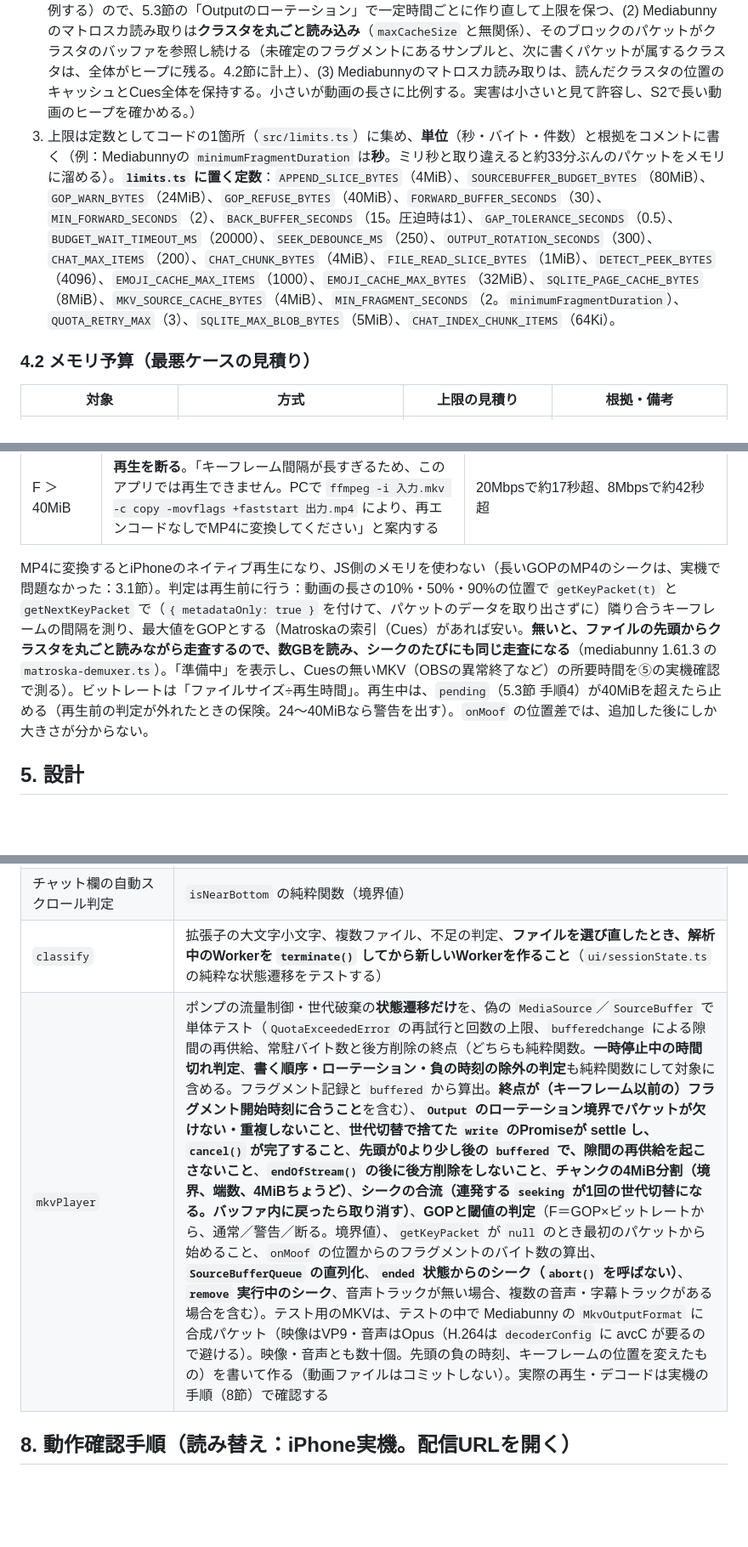
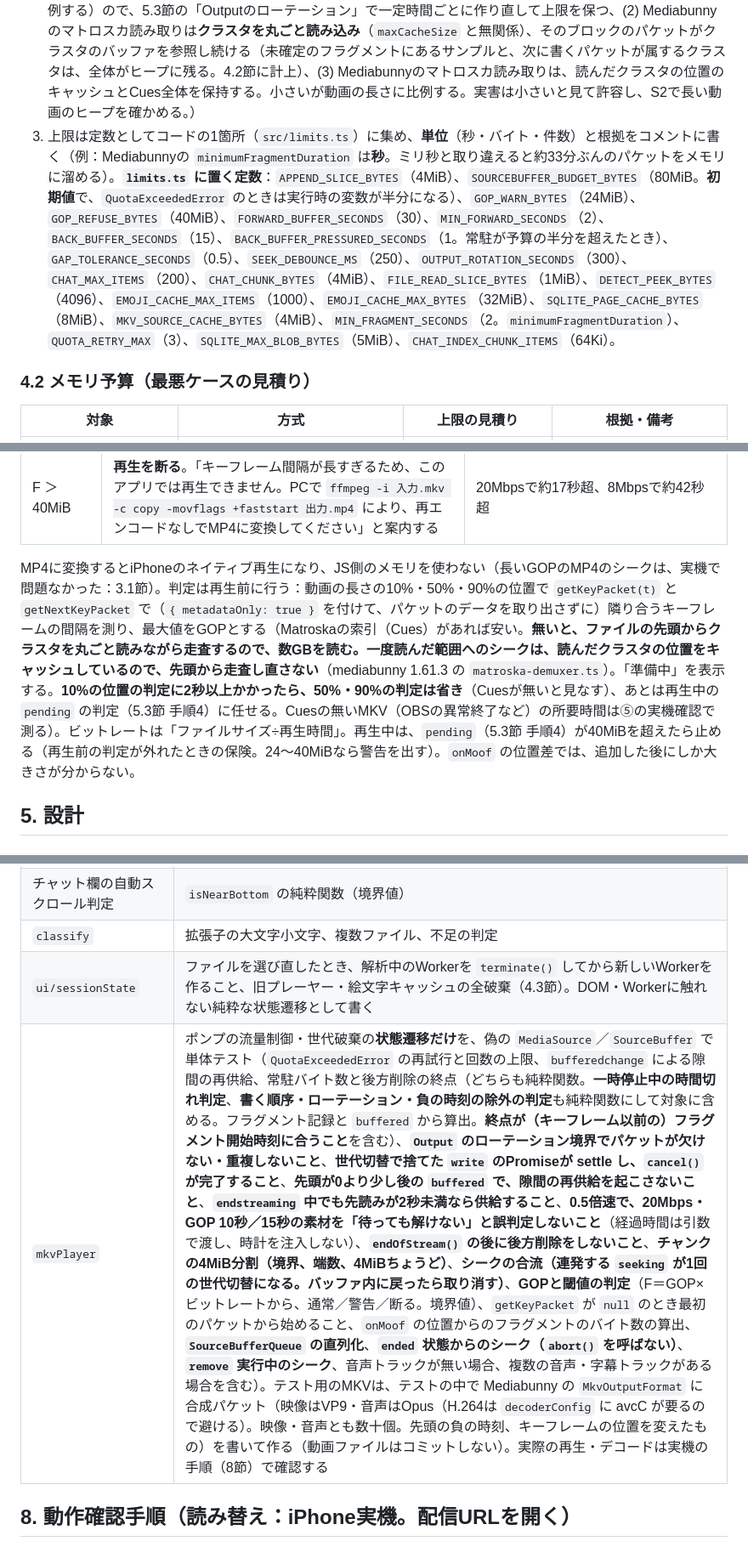
Before and after one commit to 5cd8/vlc-chat-pwa, a Markdown page: design-docs-for-ai/issue1-pwa-chat-replay-player-implementation-plan.md, 3 parts joined by grey strips. Shown at 85% size. Drawn GitHub-style; blank space fills up the shorter version.

```diff
--- a/design-docs-for-ai/issue1-pwa-chat-replay-player-implementation-plan.md
+++ b/design-docs-for-ai/issue1-pwa-chat-replay-player-implementation-plan.md
@@ -85,7 +85,7 @@ Issueの機能要件1〜7をすべて実装する。非ゴールはIssue記載
 
 1. **ファイルを丸ごと読まない。** 常に `Blob.slice(..).arrayBuffer()` で必要な範囲だけ読み、読んだ塊はすぐ捨てる（**`blob.stream()` は使わない**。WebKitには、大きなファイルでの失敗・iOSでのメモリの蓄積と再読み込みのループ・背圧下での停止の不具合があり、Mediabunny自身も WebKit では `arrayBuffer()` に切り替えている：mediabunny 1.61.3 の `src/source.ts` のコメント、https://github.com/Vanilagy/mediabunny/issues/184）。
 2. **JSに保持するのは、固定の上限があるものだけ。** 上限が入力サイズに比例するのはチャットの圧縮済み配列（4.2節）だけで、それも1件あたり数十バイトに抑える。（例外として、(1) Mediabunnyの `Output` は、確定したフラグメントのメタデータ（サンプルの配列）を `finalize` まで保持する（`mfra` を書くため。再生時間に比例する）ので、5.3節の「Outputのローテーション」で一定時間ごとに作り直して上限を保つ、(2) Mediabunnyのマトロスカ読み取りは**クラスタを丸ごと読み込み**（`maxCacheSize` と無関係）、そのブロックのパケットがクラスタのバッファを参照し続ける（未確定のフラグメントにあるサンプルと、次に書くパケットが属するクラスタは、全体がヒープに残る。4.2節に計上）、(3) Mediabunnyのマトロスカ読み取りは、読んだクラスタの位置のキャッシュとCues全体を保持する。小さいが動画の長さに比例する。実害は小さいと見て許容し、S2で長い動画のヒープを確かめる。）
-3. 上限は定数としてコードの1箇所（`src/limits.ts`）に集め、**単位**（秒・バイト・件数）と根拠をコメントに書く（例：Mediabunnyの `minimumFragmentDuration` は**秒**。ミリ秒と取り違えると約33分ぶんのパケットをメモリに溜める）。**`limits.ts` に置く定数**：`APPEND_SLICE_BYTES`（4MiB）、`SOURCEBUFFER_BUDGET_BYTES`（80MiB）、`GOP_WARN_BYTES`（24MiB）、`GOP_REFUSE_BYTES`（40MiB）、`FORWARD_BUFFER_SECONDS`（30）、`MIN_FORWARD_SECONDS`（2）、`BACK_BUFFER_SECONDS`（15。圧迫時は1）、`GAP_TOLERANCE_SECONDS`（0.5）、`BUDGET_WAIT_TIMEOUT_MS`（20000）、`SEEK_DEBOUNCE_MS`（250）、`OUTPUT_ROTATION_SECONDS`（300）、`CHAT_MAX_ITEMS`（200）、`CHAT_CHUNK_BYTES`（4MiB）、`FILE_READ_SLICE_BYTES`（1MiB）、`DETECT_PEEK_BYTES`（4096）、`EMOJI_CACHE_MAX_ITEMS`（1000）、`EMOJI_CACHE_MAX_BYTES`（32MiB）、`SQLITE_PAGE_CACHE_BYTES`（8MiB）、`MKV_SOURCE_CACHE_BYTES`（4MiB）、`MIN_FRAGMENT_SECONDS`（2。`minimumFragmentDuration`）、`QUOTA_RETRY_MAX`（3）、`SQLITE_MAX_BLOB_BYTES`（5MiB）、`CHAT_INDEX_CHUNK_ITEMS`（64Ki）。
+3. 上限は定数としてコードの1箇所（`src/limits.ts`）に集め、**単位**（秒・バイト・件数）と根拠をコメントに書く（例：Mediabunnyの `minimumFragmentDuration` は**秒**。ミリ秒と取り違えると約33分ぶんのパケットをメモリに溜める）。**`limits.ts` に置く定数**：`APPEND_SLICE_BYTES`（4MiB）、`SOURCEBUFFER_BUDGET_BYTES`（80MiB。**初期値**で、`QuotaExceededError` のときは実行時の変数が半分になる）、`GOP_WARN_BYTES`（24MiB）、`GOP_REFUSE_BYTES`（40MiB）、`FORWARD_BUFFER_SECONDS`（30）、`MIN_FORWARD_SECONDS`（2）、`BACK_BUFFER_SECONDS`（15）、`BACK_BUFFER_PRESSURED_SECONDS`（1。常駐が予算の半分を超えたとき）、`GAP_TOLERANCE_SECONDS`（0.5）、`SEEK_DEBOUNCE_MS`（250）、`OUTPUT_ROTATION_SECONDS`（300）、`CHAT_MAX_ITEMS`（200）、`CHAT_CHUNK_BYTES`（4MiB）、`FILE_READ_SLICE_BYTES`（1MiB）、`DETECT_PEEK_BYTES`（4096）、`EMOJI_CACHE_MAX_ITEMS`（1000）、`EMOJI_CACHE_MAX_BYTES`（32MiB）、`SQLITE_PAGE_CACHE_BYTES`（8MiB）、`MKV_SOURCE_CACHE_BYTES`（4MiB）、`MIN_FRAGMENT_SECONDS`（2。`minimumFragmentDuration`）、`QUOTA_RETRY_MAX`（3）、`SQLITE_MAX_BLOB_BYTES`（5MiB）、`CHAT_INDEX_CHUNK_ITEMS`（64Ki）。
 
 ### 4.2 メモリ予算（最悪ケースの見積り）
 
@@ -138,7 +138,7 @@ SourceBuffer内の量は、設計上の上限から計算した値で、実測
 | 24MiB ＜ F ≦ 40MiB | 再生は続け、「キーフレーム間隔が長く、メモリ使用量が大きくなる可能性があります」と警告 | 20Mbpsで約17秒、8Mbpsで約42秒まで |
 | F ＞ 40MiB | **再生を断る**。「キーフレーム間隔が長すぎるため、このアプリでは再生できません。PCで `ffmpeg -i 入力.mkv -c copy -movflags +faststart 出力.mp4` により、再エンコードなしでMP4に変換してください」と案内する | 20Mbpsで約17秒超、8Mbpsで約42秒超 |
 
-MP4に変換するとiPhoneのネイティブ再生になり、JS側のメモリを使わない（長いGOPのMP4のシークは、実機で問題なかった：3.1節）。判定は再生前に行う：動画の長さの10%・50%・90%の位置で `getKeyPacket(t)` と `getNextKeyPacket` で（`{ metadataOnly: true }` を付けて、パケットのデータを取り出さずに）隣り合うキーフレームの間隔を測り、最大値をGOPとする（Matroskaの索引（Cues）があれば安い。**無いと、ファイルの先頭からクラスタを丸ごと読みながら走査するので、数GBを読み、シークのたびにも同じ走査になる**（mediabunny 1.61.3 の `matroska-demuxer.ts`）。「準備中」を表示し、Cuesの無いMKV（OBSの異常終了など）の所要時間を⑤の実機確認で測る）。ビットレートは「ファイルサイズ÷再生時間」。再生中は、`pending`（5.3節 手順4）が40MiBを超えたら止める（再生前の判定が外れたときの保険。24〜40MiBなら警告を出す）。`onMoof` の位置差では、追加した後にしか大きさが分からない。
+MP4に変換するとiPhoneのネイティブ再生になり、JS側のメモリを使わない（長いGOPのMP4のシークは、実機で問題なかった：3.1節）。判定は再生前に行う：動画の長さの10%・50%・90%の位置で `getKeyPacket(t)` と `getNextKeyPacket` で（`{ metadataOnly: true }` を付けて、パケットのデータを取り出さずに）隣り合うキーフレームの間隔を測り、最大値をGOPとする（Matroskaの索引（Cues）があれば安い。**無いと、ファイルの先頭からクラスタを丸ごと読みながら走査するので、数GBを読む。一度読んだ範囲へのシークは、読んだクラスタの位置をキャッシュしているので、先頭から走査し直さない**（mediabunny 1.61.3 の `matroska-demuxer.ts`）。「準備中」を表示する。**10%の位置の判定に2秒以上かかったら、50%・90%の判定は省き**（Cuesが無いと見なす）、あとは再生中の `pending` の判定（5.3節 手順4）に任せる。Cuesの無いMKV（OBSの異常終了など）の所要時間は⑤の実機確認で測る）。ビットレートは「ファイルサイズ÷再生時間」。再生中は、`pending`（5.3節 手順4）が40MiBを超えたら止める（再生前の判定が外れたときの保険。24〜40MiBなら警告を出す）。`onMoof` の位置差では、追加した後にしか大きさが分からない。
 
 ## 5. 設計
 
@@ -306,8 +306,9 @@ vlc-chat-pwa/
 | `sqliteReader` | `node:sqlite` で生成した多様なDB（ページサイズ512／4096／65536、1万行以上でBツリーが2階層以上、BLOBが数ページに渡るオーバーフロー、5MiB超のBLOB、空のテーブル、URLが日本語・長文、存在しないURL、非UTF-8エンコーディング、テーブル無し、壊れたヘッダ、**探すキーがインデックスの内部ページのセルにある場合**、キー自体がオーバーフローする長大なURL、`sqlite_master` が1ページに収まらないほど多数の表・インデックスがあるDB、`PRAGMA journal_mode=WAL` で作ったDBで警告が出ること）に対し、**予約領域が0でないDBは `node:sqlite` では作りにくいので未テストと明記する**。**全URLを1件ずつ引いて** `node:sqlite` の結果と一致すること。ページ読み込み回数・保持バイトの上限が守られること |
 | `emojiImageCache` | 追い出し時に `revokeObjectURL` が呼ばれること、件数と合計バイトの両方の上限、同じURLの同時の読み込みが1回の取得に合流すること、**Blobの型（先頭のマジックバイトでPNG・GIF・WebP・JPEG、不明は型なし）**、**チャット欄の世代番号で古い `get(url)` の結果を捨てること**、**取得に失敗したときも `inFlight` から消えること** |
 | チャット欄の自動スクロール判定 | `isNearBottom` の純粋関数（境界値） |
-| `classify` | 拡張子の大文字小文字、複数ファイル、不足の判定、**ファイルを選び直したとき、解析中のWorkerを `terminate()` してから新しいWorkerを作ること**（`ui/sessionState.ts` の純粋な状態遷移をテストする） |
-| `mkvPlayer` | ポンプの流量制御・世代破棄の**状態遷移だけ**を、偽の `MediaSource`／`SourceBuffer` で単体テスト（`QuotaExceededError` の再試行と回数の上限、`bufferedchange` による隙間の再供給、常駐バイト数と後方削除の終点（どちらも純粋関数。**一時停止中の時間切れ判定**、**書く順序・ローテーション・負の時刻の除外の判定**も純粋関数にして対象に含める。フラグメント記録と `buffered` から算出。**終点が（キーフレーム以前の）フラグメント開始時刻に合うこと**を含む）、**`Output` のローテーション境界でパケットが欠けない・重複しないこと**、**世代切替で捨てた `write` のPromiseが settle し、`cancel()` が完了すること**、**先頭が0より少し後の `buffered` で、隙間の再供給を起こさないこと**、**`endOfStream()` の後に後方削除をしないこと**、**チャンクの4MiB分割（境界、端数、4MiBちょうど）**、**シークの合流（連発する `seeking` が1回の世代切替になる。バッファ内に戻ったら取り消す）**、**GOPと閾値の判定**（F＝GOP×ビットレートから、通常／警告／断る。境界値）、`getKeyPacket` が `null` のとき最初のパケットから始めること、`onMoof` の位置からのフラグメントのバイト数の算出、**`SourceBufferQueue` の直列化**、**`ended` 状態からのシーク（`abort()` を呼ばない）**、**`remove` 実行中のシーク**、音声トラックが無い場合、複数の音声・字幕トラックがある場合を含む）。テスト用のMKVは、テストの中で Mediabunny の `MkvOutputFormat` に合成パケット（映像はVP9・音声はOpus（H.264は `decoderConfig` に avcC が要るので避ける）。映像・音声とも数十個。先頭の負の時刻、キーフレームの位置を変えたもの）を書いて作る（動画ファイルはコミットしない）。実際の再生・デコードは実機の手順（8節）で確認する |
+| `classify` | 拡張子の大文字小文字、複数ファイル、不足の判定 |
+| `ui/sessionState` | ファイルを選び直したとき、解析中のWorkerを `terminate()` してから新しいWorkerを作ること、旧プレーヤー・絵文字キャッシュの全破棄（4.3節）。DOM・Workerに触れない純粋な状態遷移として書く |
+| `mkvPlayer` | ポンプの流量制御・世代破棄の**状態遷移だけ**を、偽の `MediaSource`／`SourceBuffer` で単体テスト（`QuotaExceededError` の再試行と回数の上限、`bufferedchange` による隙間の再供給、常駐バイト数と後方削除の終点（どちらも純粋関数。**一時停止中の時間切れ判定**、**書く順序・ローテーション・負の時刻の除外の判定**も純粋関数にして対象に含める。フラグメント記録と `buffered` から算出。**終点が（キーフレーム以前の）フラグメント開始時刻に合うこと**を含む）、**`Output` のローテーション境界でパケットが欠けない・重複しないこと**、**世代切替で捨てた `write` のPromiseが settle し、`cancel()` が完了すること**、**先頭が0より少し後の `buffered` で、隙間の再供給を起こさないこと**、**`endstreaming` 中でも先読みが2秒未満なら供給すること**、**0.5倍速で、20Mbps・GOP 10秒／15秒の素材を「待っても解けない」と誤判定しないこと**（経過時間は引数で渡し、時計を注入しない）、**`endOfStream()` の後に後方削除をしないこと**、**チャンクの4MiB分割（境界、端数、4MiBちょうど）**、**シークの合流（連発する `seeking` が1回の世代切替になる。バッファ内に戻ったら取り消す）**、**GOPと閾値の判定**（F＝GOP×ビットレートから、通常／警告／断る。境界値）、`getKeyPacket` が `null` のとき最初のパケットから始めること、`onMoof` の位置からのフラグメントのバイト数の算出、**`SourceBufferQueue` の直列化**、**`ended` 状態からのシーク（`abort()` を呼ばない）**、**`remove` 実行中のシーク**、音声トラックが無い場合、複数の音声・字幕トラックがある場合を含む）。テスト用のMKVは、テストの中で Mediabunny の `MkvOutputFormat` に合成パケット（映像はVP9・音声はOpus（H.264は `decoderConfig` に avcC が要るので避ける）。映像・音声とも数十個。先頭の負の時刻、キーフレームの位置を変えたもの）を書いて作る（動画ファイルはコミットしない）。実際の再生・デコードは実機の手順（8節）で確認する |
 
 ## 8. 動作確認手順（読み替え：iPhone実機。配信URLを開く）
 
```
Also changed, not shown: other parts of design-docs-for-ai/issue1-pwa-chat-replay-player-implementation-plan.md (+7 -7 lines).
